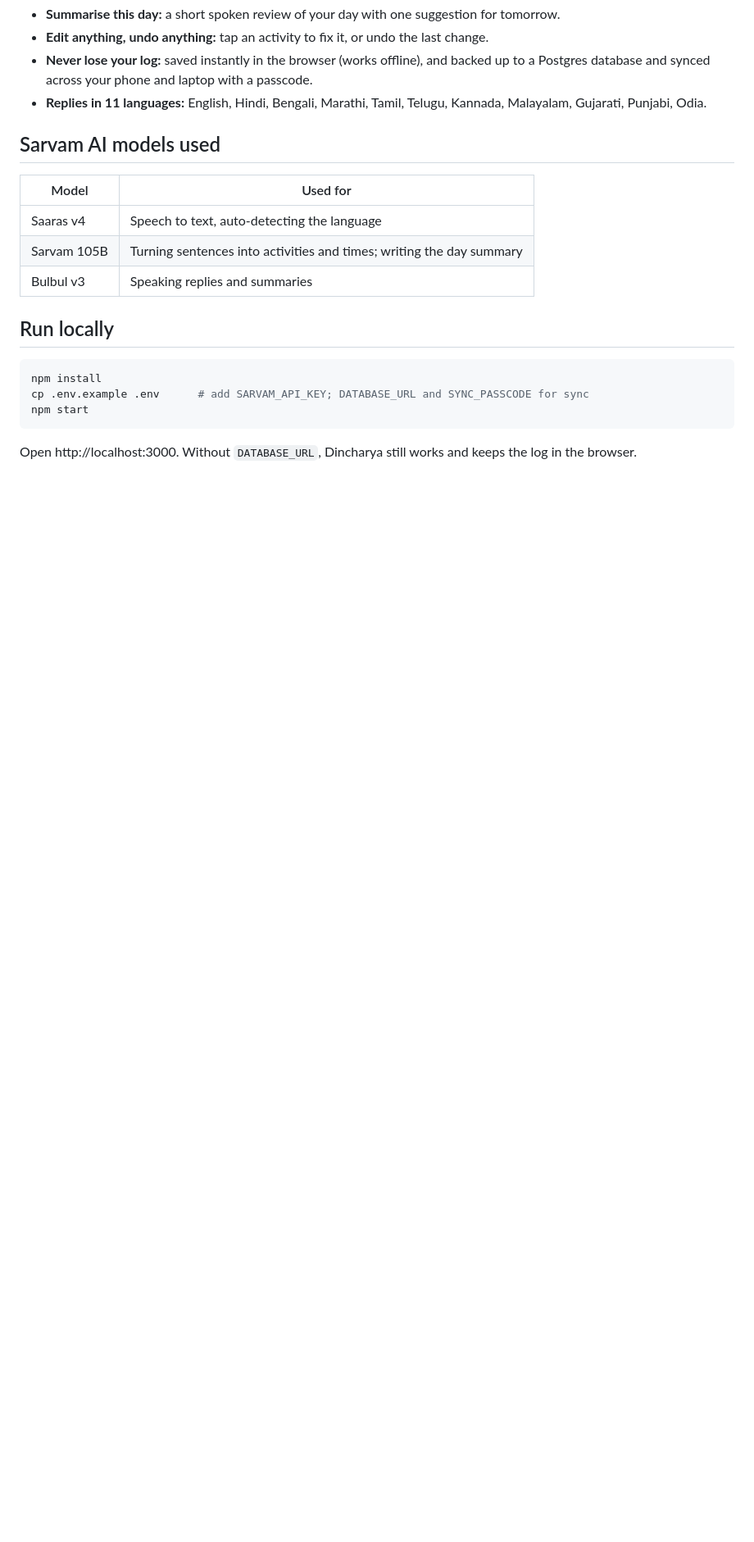
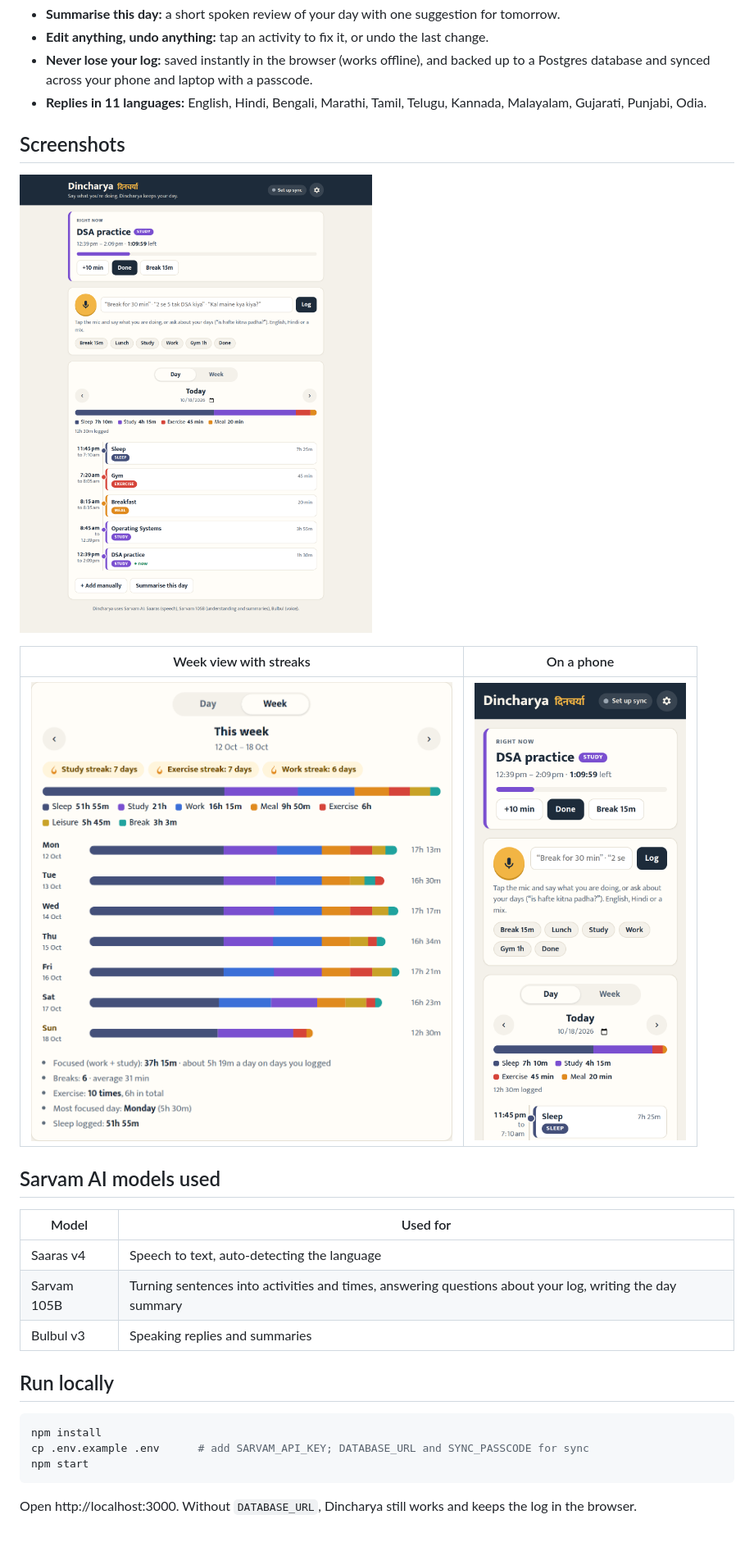
Before and after one commit to aditig05/dincharya, a Markdown page: README.md, the part around the change printed below. Shown: that part at 82% size. GitHub-like rendering; pictures changed too: docs/mobile.png (added), docs/today.png (added), docs/week.png (added); blank space fills up the shorter version.

Commit message:
Add week view with streaks, ask-your-log, gentle nudges and installable app; README screenshots

```diff
--- a/README.md
+++ b/README.md
@@ -26,13 +33,21 @@ A voice-first log of your day. Speak naturally, in English, Hindi, Hinglish or a
 - **Edit anything, undo anything:** tap an activity to fix it, or undo the last change.
 - **Never lose your log:** saved instantly in the browser (works offline), and backed up to a Postgres database and synced across your phone and laptop with a passcode.
 - **Replies in 11 languages:** English, Hindi, Bengali, Marathi, Tamil, Telugu, Kannada, Malayalam, Gujarati, Punjabi, Odia.
+
+## Screenshots
+
+![Today: what's running now, with a countdown, and the day's timeline](docs/today.png)
+
+| Week view with streaks | On a phone |
+|---|---|
+| ![Week view: time per day, streaks and weekly facts](docs/week.png) | <img src="docs/mobile.png" alt="Dincharya on a phone" width="300"> |
 
 ## Sarvam AI models used
 
 | Model | Used for |
 |---|---|
 | Saaras v4 | Speech to text, auto-detecting the language |
-| Sarvam 105B | Turning sentences into activities and times; writing the day summary |
+| Sarvam 105B | Turning sentences into activities and times, answering questions about your log, writing the day summary |
 | Bulbul v3 | Speaking replies and summaries |
 
 ## Run locally
```
Also changed, not shown: other parts of README.md (+7 -0 lines), public/icon-192.png (added), public/icon-512.png (added), 6 other files.
